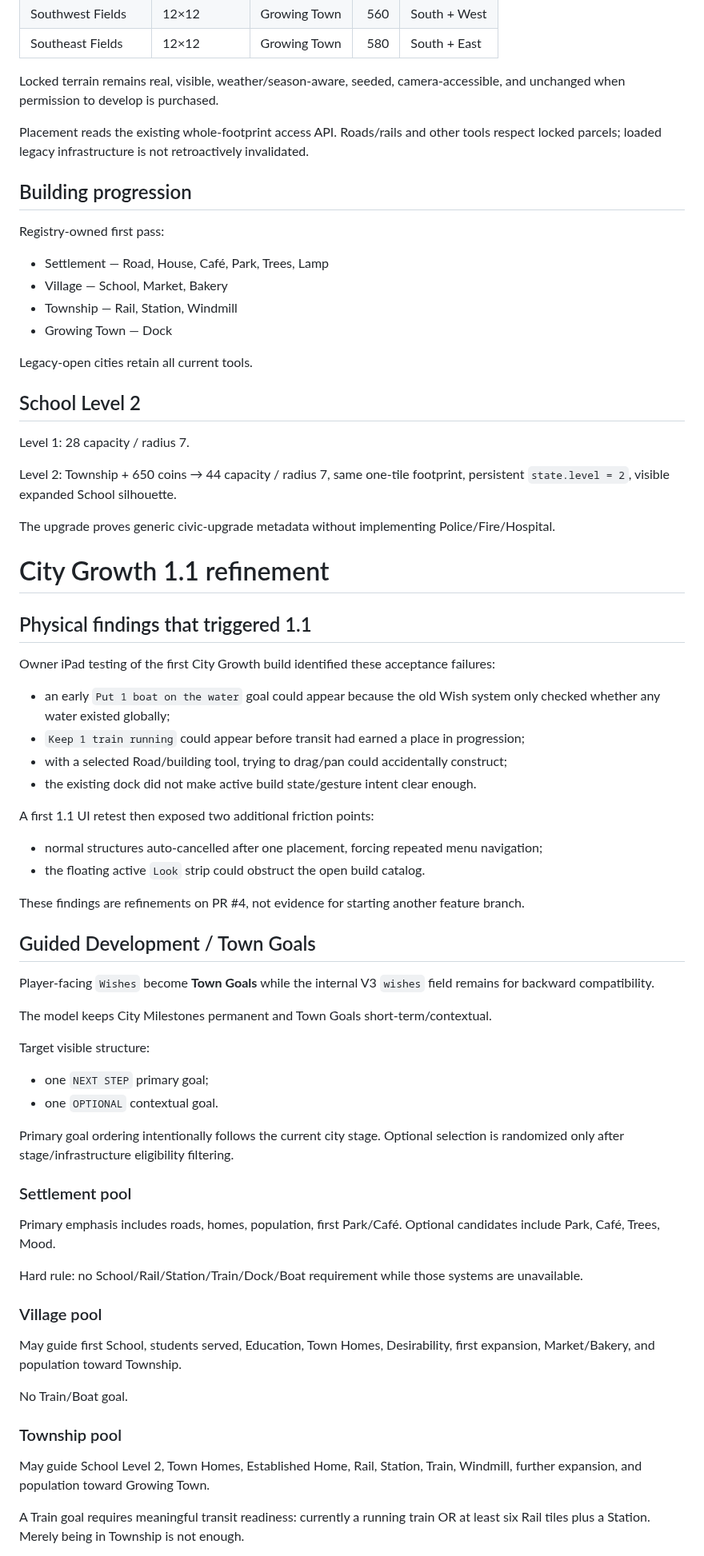
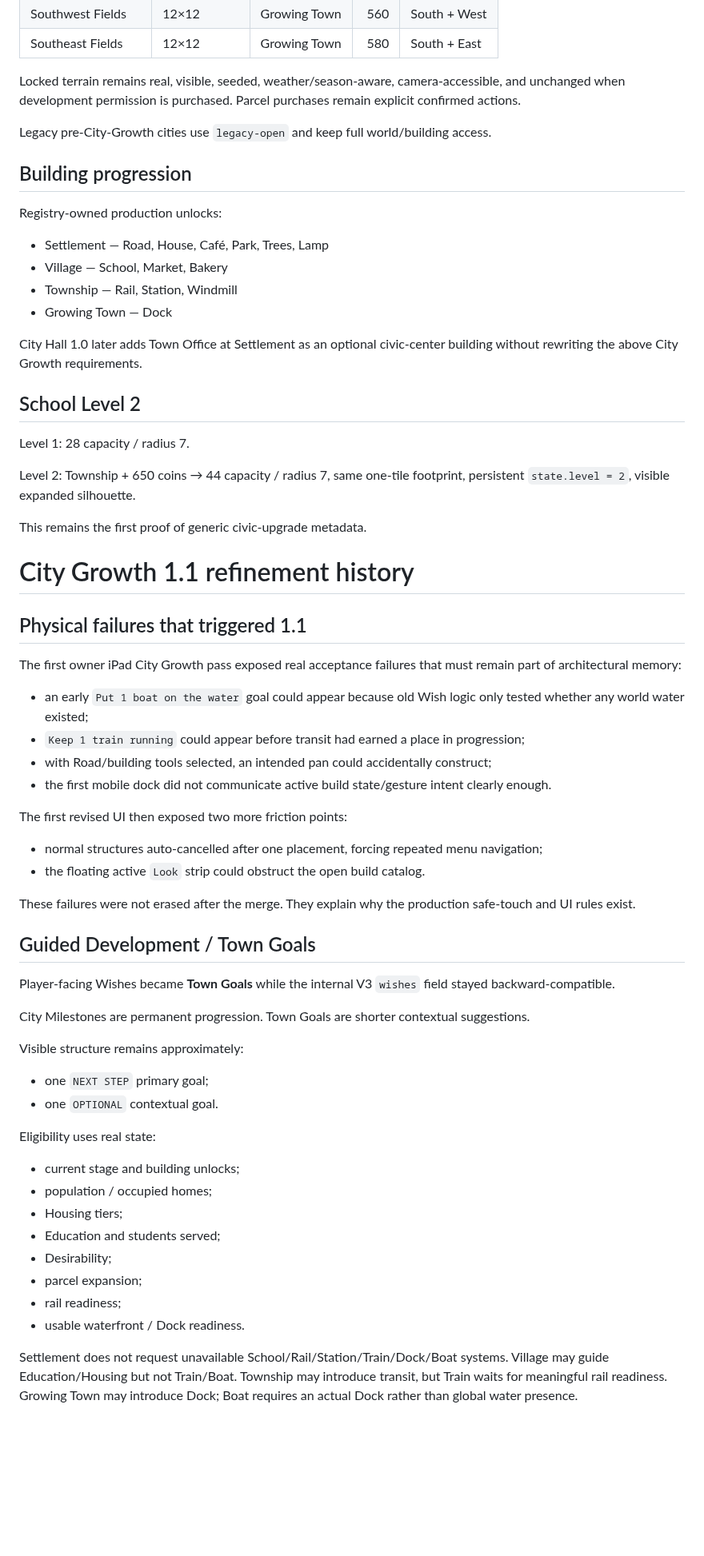
Before and after one commit to OuterHeavenX/Meadowline, a Markdown page: docs/CITY_GROWTH_1.md, the part around one of its changes. Shown at 80% size. Rendered like a GitHub page; blank space fills up the shorter version.

```diff
--- a/docs/CITY_GROWTH_1.md
+++ b/docs/CITY_GROWTH_1.md
@@ -80,75 +80,68 @@ World remains 44×44. New progression cities begin with Meadowline Center, x12
 | Southwest Fields | 12×12 | Growing Town | 560 | South + West |
 | Southeast Fields | 12×12 | Growing Town | 580 | South + East |
 
-Locked terrain remains real, visible, weather/season-aware, seeded, camera-accessible, and unchanged when permission to develop is purchased.
+Locked terrain remains real, visible, seeded, weather/season-aware, camera-accessible, and unchanged when development permission is purchased. Parcel purchases remain explicit confirmed actions.
 
-Placement reads the existing whole-footprint access API. Roads/rails and other tools respect locked parcels; loaded legacy infrastructure is not retroactively invalidated.
+Legacy pre-City-Growth cities use `legacy-open` and keep full world/building access.
 
 ## Building progression
 
-Registry-owned first pass:
+Registry-owned production unlocks:
 
 - Settlement — Road, House, Café, Park, Trees, Lamp
 - Village — School, Market, Bakery
 - Township — Rail, Station, Windmill
 - Growing Town — Dock
 
-Legacy-open cities retain all current tools.
+City Hall 1.0 later adds Town Office at Settlement as an optional civic-center building without rewriting the above City Growth requirements.
 
 ## School Level 2
 
 Level 1: 28 capacity / radius 7.
 
-Level 2: Township + 650 coins → 44 capacity / radius 7, same one-tile footprint, persistent `state.level = 2`, visible expanded School silhouette.
+Level 2: Township + 650 coins → 44 capacity / radius 7, same one-tile footprint, persistent `state.level = 2`, visible expanded silhouette.
 
-The upgrade proves generic civic-upgrade metadata without implementing Police/Fire/Hospital.
+This remains the first proof of generic civic-upgrade metadata.
 
-# City Growth 1.1 refinement
+# City Growth 1.1 refinement history
 
-## Physical findings that triggered 1.1
+## Physical failures that triggered 1.1
 
-Owner iPad testing of the first City Growth build identified these acceptance failures:
+The first owner iPad City Growth pass exposed real acceptance failures that must remain part of architectural memory:
 
-- an early `Put 1 boat on the water` goal could appear because the old Wish system only checked whether any water existed globally;
+- an early `Put 1 boat on the water` goal could appear because old Wish logic only tested whether any world water existed;
 - `Keep 1 train running` could appear before transit had earned a place in progression;
-- with a selected Road/building tool, trying to drag/pan could accidentally construct;
-- the existing dock did not make active build state/gesture intent clear enough.
+- with Road/building tools selected, an intended pan could accidentally construct;
+- the first mobile dock did not communicate active build state/gesture intent clearly enough.
 
-A first 1.1 UI retest then exposed two additional friction points:
+The first revised UI then exposed two more friction points:
 
 - normal structures auto-cancelled after one placement, forcing repeated menu navigation;
 - the floating active `Look` strip could obstruct the open build catalog.
 
-These findings are refinements on PR #4, not evidence for starting another feature branch.
+These failures were not erased after the merge. They explain why the production safe-touch and UI rules exist.
 
 ## Guided Development / Town Goals
 
-Player-facing `Wishes` become **Town Goals** while the internal V3 `wishes` field remains for backward compatibility.
+Player-facing Wishes became **Town Goals** while the internal V3 `wishes` field stayed backward-compatible.
 
-The model keeps City Milestones permanent and Town Goals short-term/contextual.
+City Milestones are permanent progression. Town Goals are shorter contextual suggestions.
 
-Target visible structure:
+Visible structure remains approximately:
 
 - one `NEXT STEP` primary goal;
 - one `OPTIONAL` contextual goal.
 
-Primary goal ordering intentionally follows the current city stage. Optional selection is randomized only after stage/infrastructure eligibility filtering.
+Eligibility uses real state:
 
-### Settlement pool
+- current stage and building unlocks;
+- population / occupied homes;
+- Housing tiers;
+- Education and students served;
+- Desirability;
+- parcel expansion;
+- rail readiness;
+- usable waterfront / Dock readiness.
 
-Primary emphasis includes roads, homes, population, first Park/Café. Optional candidates include Park, Café, Trees, Mood.
+Settlement does not request unavailable School/Rail/Station/Train/Dock/Boat systems. Village may guide Education/Housing but not Train/Boat. Township may introduce transit, but Train waits for meaningful rail readiness. Growing Town may introduce Dock; Boat requires an actual Dock rather than global water presence.
 
-Hard rule: no School/Rail/Station/Train/Dock/Boat requirement while those systems are unavailable.
-
-### Village pool
-
-May guide first School, students served, Education, Town Homes, Desirability, first expansion, Market/Bakery, and population toward Township.
-
-No Train/Boat goal.
-
-### Township pool
-
-May guide School Level 2, Town Homes, Established Home, Rail, Station, Train, Windmill, further expansion, and population toward Growing Town.
-
-A Train goal requires meaningful transit readiness: currently a running train OR at least six Rail tiles plus a Station. Merely being in Township is not enough.
-
```
Also changed, not shown: other parts of docs/CITY_GROWTH_1.md (+55 -92 lines).
